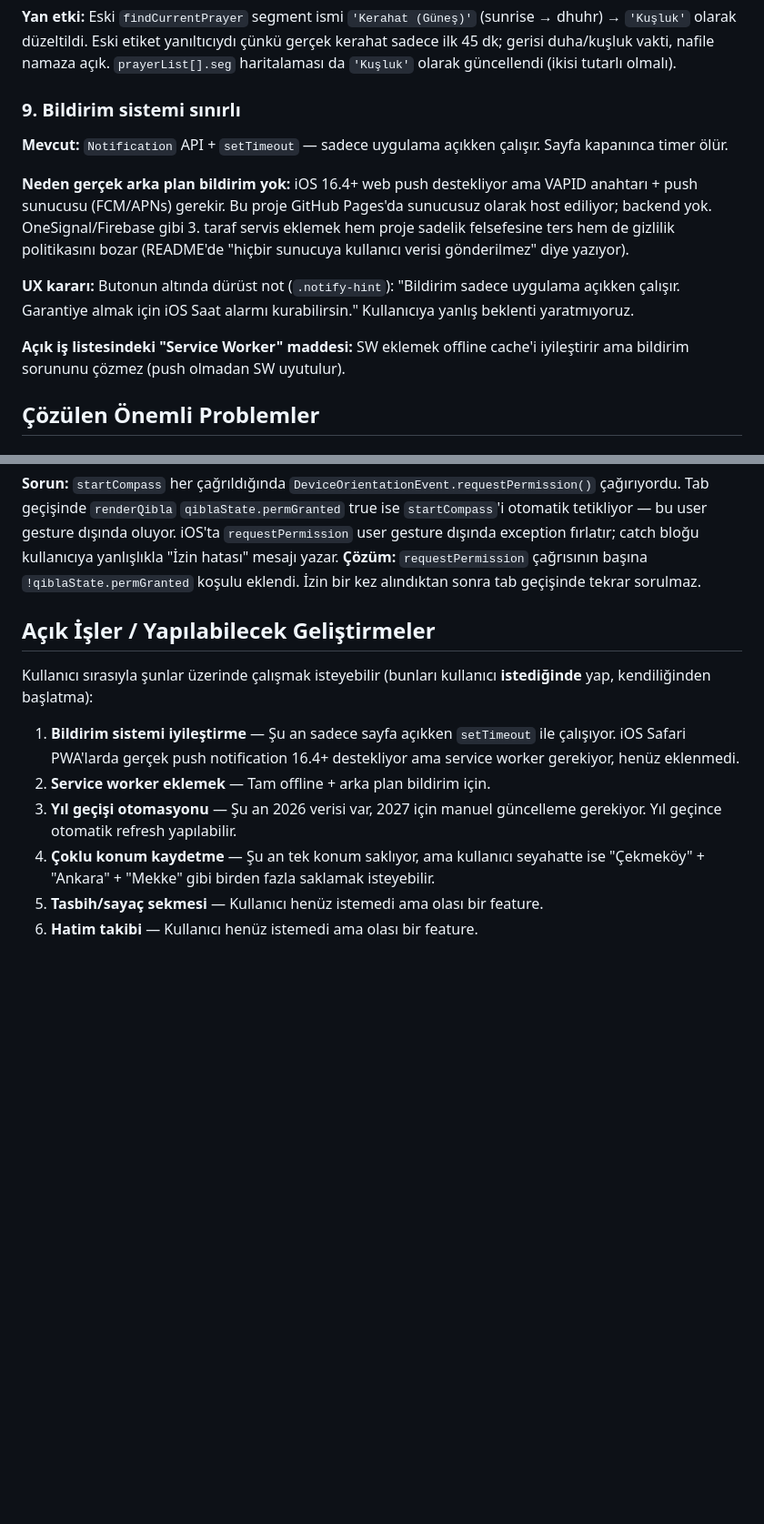
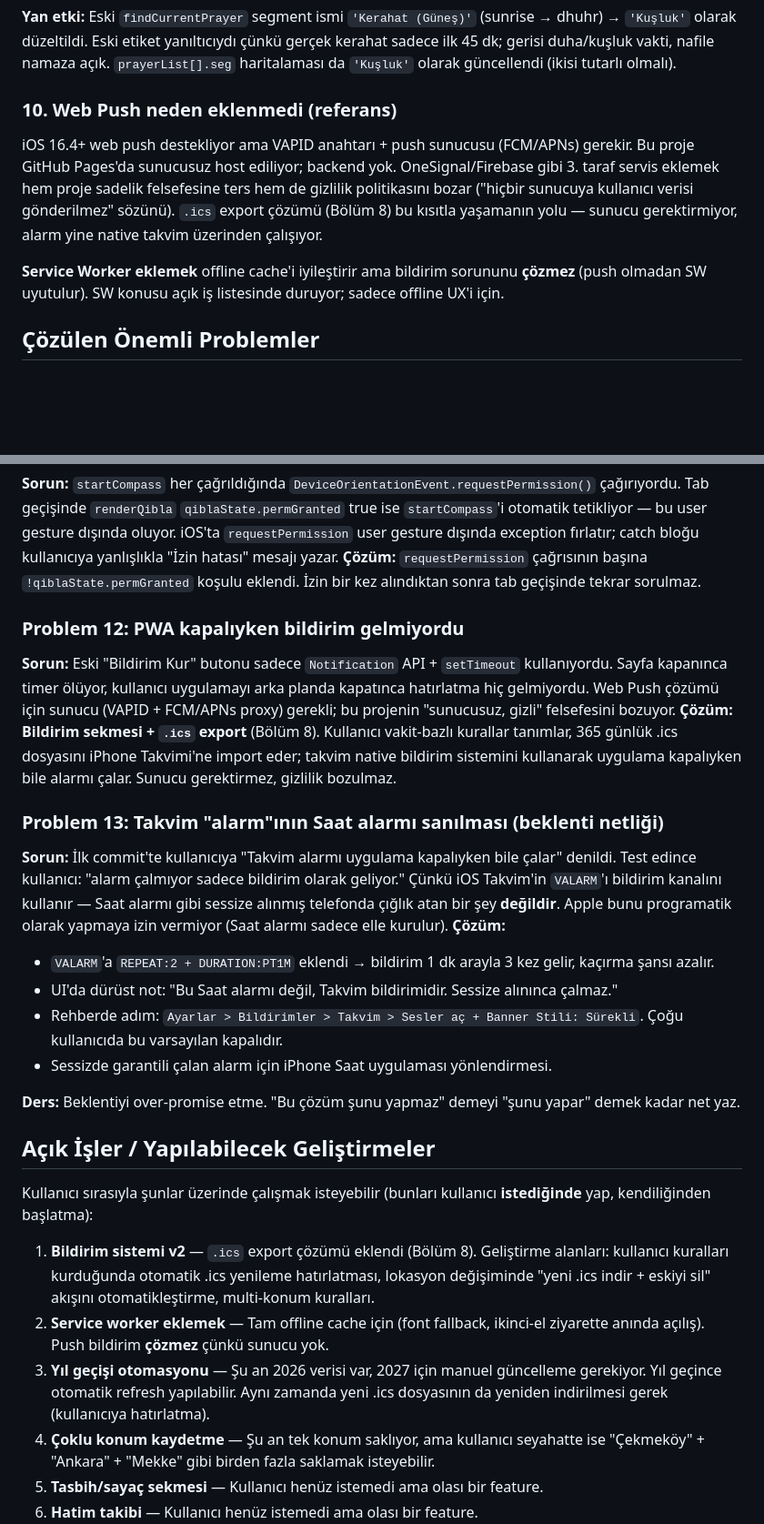
Before and after one commit to nifydevify/teheccudify, a Markdown page: CLAUDE.md, 2 parts joined by grey strips. Shown at 91% size. Drawn GitHub-style; blank space fills up the shorter version.

```diff
--- a/CLAUDE.md
+++ b/CLAUDE.md
@@ -110,14 +137,10 @@ Hanefî mezhebine göre namazın haram/şiddetle mekruh olduğu üç vakit hesap
 
 **Yan etki:** Eski `findCurrentPrayer` segment ismi `'Kerahat (Güneş)'` (sunrise → dhuhr) → `'Kuşluk'` olarak düzeltildi. Eski etiket yanıltıcıydı çünkü gerçek kerahat sadece ilk 45 dk; gerisi duha/kuşluk vakti, nafile namaza açık. `prayerList[].seg` haritalaması da `'Kuşluk'` olarak güncellendi (ikisi tutarlı olmalı).
 
-### 9. Bildirim sistemi sınırlı
-**Mevcut:** `Notification` API + `setTimeout` — sadece uygulama açıkken çalışır. Sayfa kapanınca timer ölür.
+### 10. Web Push neden eklenmedi (referans)
+iOS 16.4+ web push destekliyor ama VAPID anahtarı + push sunucusu (FCM/APNs) gerekir. Bu proje GitHub Pages'da sunucusuz host ediliyor; backend yok. OneSignal/Firebase gibi 3. taraf servis eklemek hem proje sadelik felsefesine ters hem de gizlilik politikasını bozar ("hiçbir sunucuya kullanıcı verisi gönderilmez" sözünü). `.ics` export çözümü (Bölüm 8) bu kısıtla yaşamanın yolu — sunucu gerektirmiyor, alarm yine native takvim üzerinden çalışıyor.
 
-**Neden gerçek arka plan bildirim yok:** iOS 16.4+ web push destekliyor ama VAPID anahtarı + push sunucusu (FCM/APNs) gerekir. Bu proje GitHub Pages'da sunucusuz olarak host ediliyor; backend yok. OneSignal/Firebase gibi 3. taraf servis eklemek hem proje sadelik felsefesine ters hem de gizlilik politikasını bozar (README'de "hiçbir sunucuya kullanıcı verisi gönderilmez" diye yazıyor).
-
-**UX kararı:** Butonun altında dürüst not (`.notify-hint`): "Bildirim sadece uygulama açıkken çalışır. Garantiye almak için iOS Saat alarmı kurabilirsin." Kullanıcıya yanlış beklenti yaratmıyoruz.
-
-**Açık iş listesindeki "Service Worker" maddesi:** SW eklemek offline cache'i iyileştirir ama bildirim sorununu çözmez (push olmadan SW uyutulur).
+**Service Worker eklemek** offline cache'i iyileştirir ama bildirim sorununu **çözmez** (push olmadan SW uyutulur). SW konusu açık iş listesinde duruyor; sadece offline UX'i için.
 
 ## Çözülen Önemli Problemler
 
@@ -165,13 +188,27 @@ Hanefî mezhebine göre namazın haram/şiddetle mekruh olduğu üç vakit hesap
 **Sorun:** `startCompass` her çağrıldığında `DeviceOrientationEvent.requestPermission()` çağırıyordu. Tab geçişinde `renderQibla` `qiblaState.permGranted` true ise `startCompass`'i otomatik tetikliyor — bu user gesture dışında oluyor. iOS'ta `requestPermission` user gesture dışında exception fırlatır; catch bloğu kullanıcıya yanlışlıkla "İzin hatası" mesajı yazar.
 **Çözüm:** `requestPermission` çağrısının başına `!qiblaState.permGranted` koşulu eklendi. İzin bir kez alındıktan sonra tab geçişinde tekrar sorulmaz.
 
+### Problem 12: PWA kapalıyken bildirim gelmiyordu
+**Sorun:** Eski "Bildirim Kur" butonu sadece `Notification` API + `setTimeout` kullanıyordu. Sayfa kapanınca timer ölüyor, kullanıcı uygulamayı arka planda kapatınca hatırlatma hiç gelmiyordu. Web Push çözümü için sunucu (VAPID + FCM/APNs proxy) gerekli; bu projenin "sunucusuz, gizli" felsefesini bozuyor.
+**Çözüm:** **Bildirim sekmesi + `.ics` export** (Bölüm 8). Kullanıcı vakit-bazlı kurallar tanımlar, 365 günlük .ics dosyasını iPhone Takvimi'ne import eder; takvim native bildirim sistemini kullanarak uygulama kapalıyken bile alarmı çalar. Sunucu gerektirmez, gizlilik bozulmaz.
+
+### Problem 13: Takvim "alarm"ının Saat alarmı sanılması (beklenti netliği)
+**Sorun:** İlk commit'te kullanıcıya "Takvim alarmı uygulama kapalıyken bile çalar" denildi. Test edince kullanıcı: "alarm çalmıyor sadece bildirim olarak geliyor." Çünkü iOS Takvim'in `VALARM`'ı bildirim kanalını kullanır — Saat alarmı gibi sessize alınmış telefonda çığlık atan bir şey **değildir**. Apple bunu programatik olarak yapmaya izin vermiyor (Saat alarmı sadece elle kurulur).
+**Çözüm:**
+- `VALARM`'a `REPEAT:2 + DURATION:PT1M` eklendi → bildirim 1 dk arayla 3 kez gelir, kaçırma şansı azalır.
+- UI'da dürüst not: "Bu Saat alarmı değil, Takvim bildirimidir. Sessize alınınca çalmaz."
+- Rehberde adım: `Ayarlar > Bildirimler > Takvim > Sesler aç + Banner Stili: Sürekli`. Çoğu kullanıcıda bu varsayılan kapalıdır.
+- Sessizde garantili çalan alarm için iPhone Saat uygulaması yönlendirmesi.
+
+**Ders:** Beklentiyi over-promise etme. "Bu çözüm şunu yapmaz" demeyi "şunu yapar" demek kadar net yaz.
+
 ## Açık İşler / Yapılabilecek Geliştirmeler
 
 Kullanıcı sırasıyla şunlar üzerinde çalışmak isteyebilir (bunları kullanıcı **istediğinde** yap, kendiliğinden başlatma):
 
-1. **Bildirim sistemi iyileştirme** — Şu an sadece sayfa açıkken `setTimeout` ile çalışıyor. iOS Safari PWA'larda gerçek push notification 16.4+ destekliyor ama service worker gerekiyor, henüz eklenmedi.
-2. **Service worker eklemek** — Tam offline + arka plan bildirim için.
-3. **Yıl geçişi otomasyonu** — Şu an 2026 verisi var, 2027 için manuel güncelleme gerekiyor. Yıl geçince otomatik refresh yapılabilir.
+1. **Bildirim sistemi v2** — `.ics` export çözümü eklendi (Bölüm 8). Geliştirme alanları: kullanıcı kuralları kurduğunda otomatik .ics yenileme hatırlatması, lokasyon değişiminde "yeni .ics indir + eskiyi sil" akışını otomatikleştirme, multi-konum kuralları.
+2. **Service worker eklemek** — Tam offline cache için (font fallback, ikinci-el ziyarette anında açılış). Push bildirim **çözmez** çünkü sunucu yok.
+3. **Yıl geçişi otomasyonu** — Şu an 2026 verisi var, 2027 için manuel güncelleme gerekiyor. Yıl geçince otomatik refresh yapılabilir. Aynı zamanda yeni .ics dosyasının da yeniden indirilmesi gerek (kullanıcıya hatırlatma).
 4. **Çoklu konum kaydetme** — Şu an tek konum saklıyor, ama kullanıcı seyahatte ise "Çekmeköy" + "Ankara" + "Mekke" gibi birden fazla saklamak isteyebilir.
 5. **Tasbih/sayaç sekmesi** — Kullanıcı henüz istemedi ama olası bir feature.
 6. **Hatim takibi** — Kullanıcı henüz istemedi ama olası bir feature.
```
Also changed, not shown: other parts of CLAUDE.md (+29 -2 lines), README.md (+3 -1 lines).
